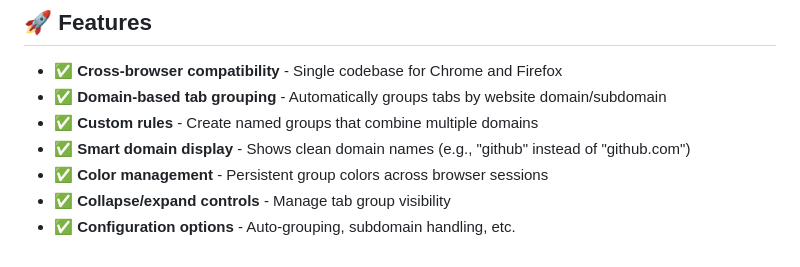
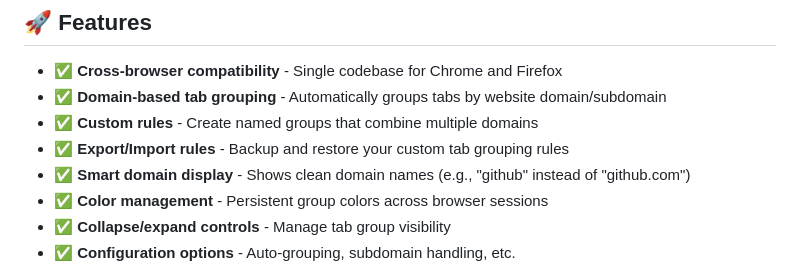
Before and after one commit to nitzanpap/auto-tab-groups, a Markdown page: extension/README.md, the part around the change. Rendered like a GitHub page.

Commit message:
feat: Add export/import rules feature to README for better user guidance

```diff
--- a/extension/README.md
+++ b/extension/README.md
@@ -13,6 +13,7 @@ If you like this extension, please consider rating it 5 stars :)
 - ✅ **Cross-browser compatibility** - Single codebase for Chrome and Firefox
 - ✅ **Domain-based tab grouping** - Automatically groups tabs by website domain/subdomain
 - ✅ **Custom rules** - Create named groups that combine multiple domains
+- ✅ **Export/Import rules** - Backup and restore your custom tab grouping rules
 - ✅ **Smart domain display** - Shows clean domain names (e.g., "github" instead of "github.com")
 - ✅ **Color management** - Persistent group colors across browser sessions
 - ✅ **Collapse/expand controls** - Manage tab group visibility
```
